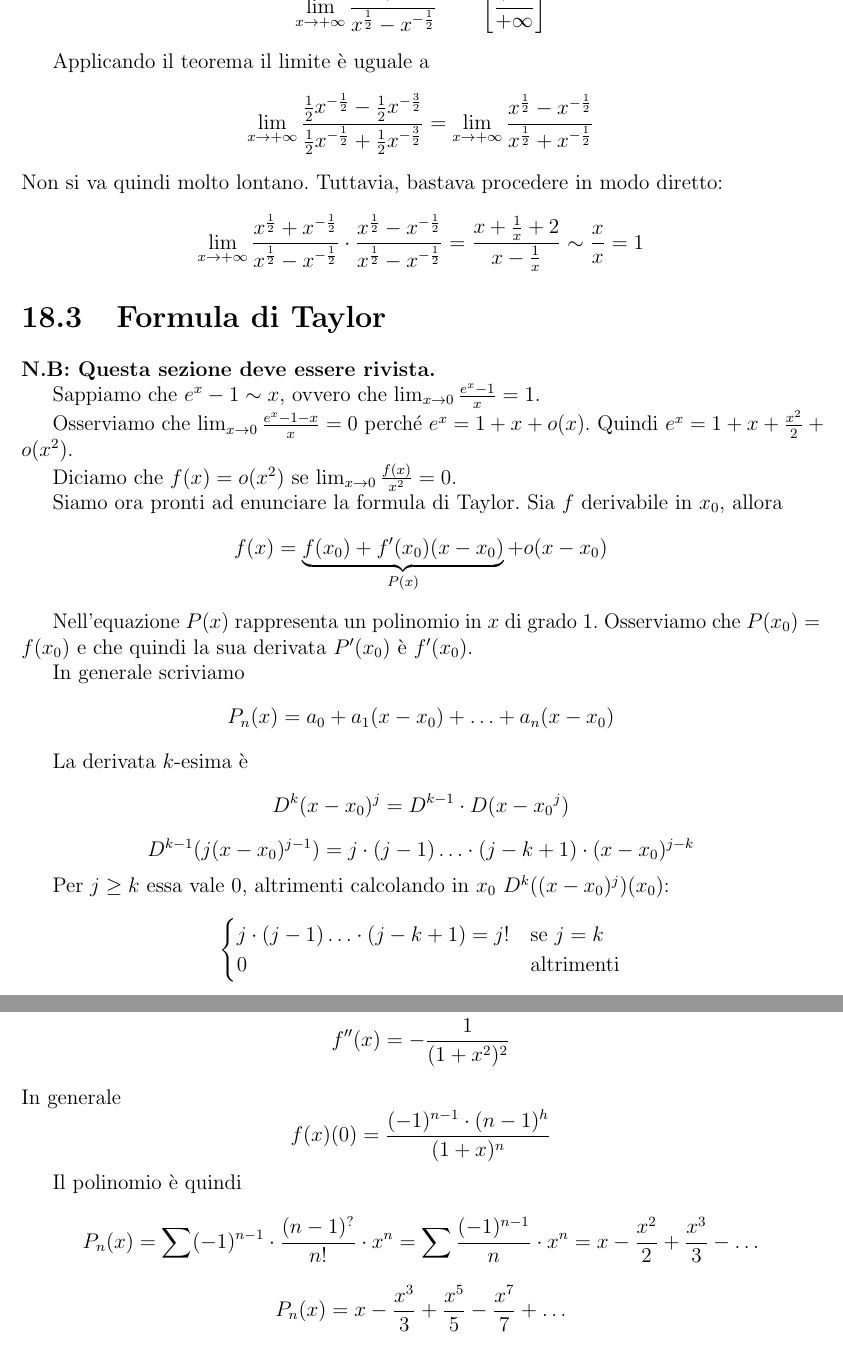
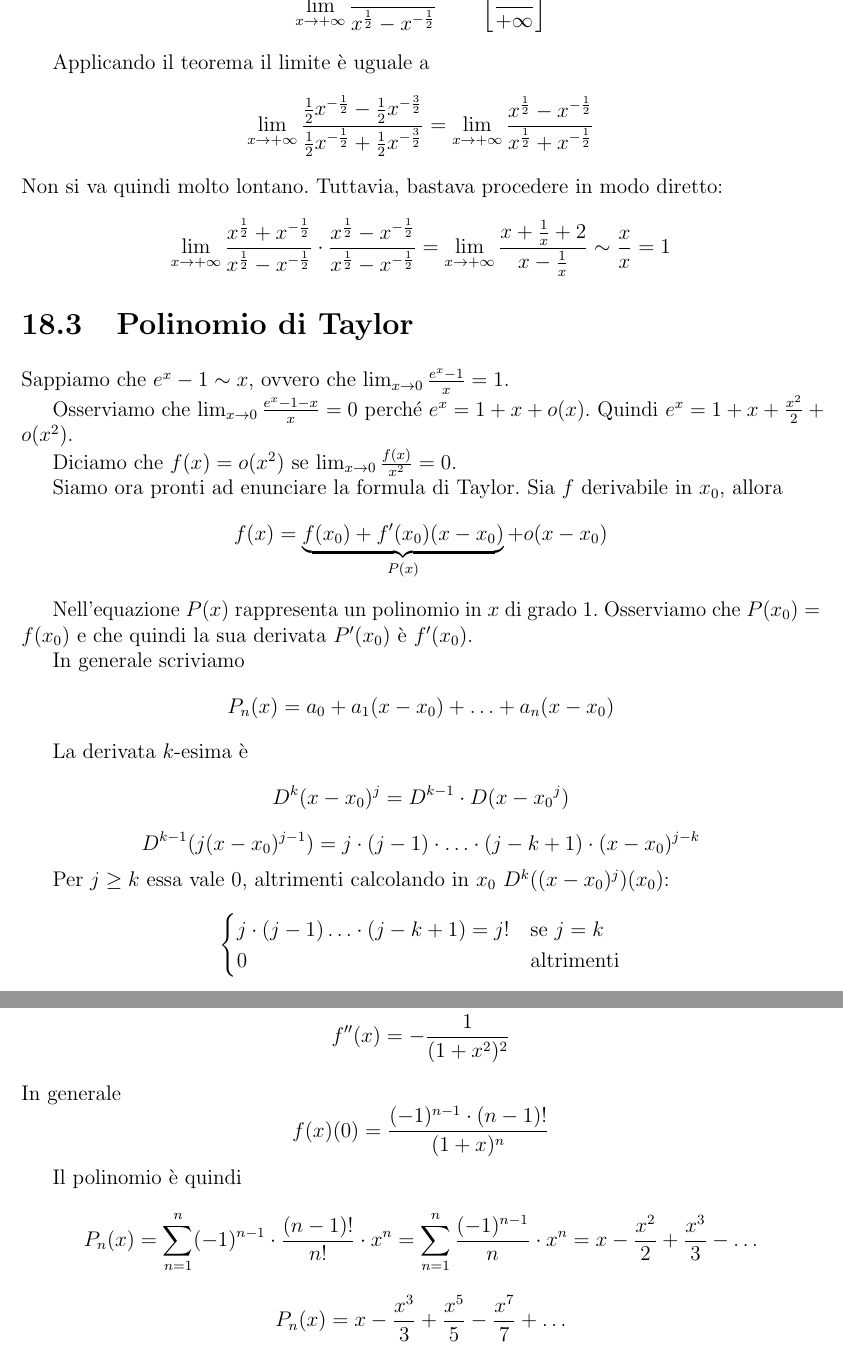
Before and after one commit to lucach/appunti-unimib, a LaTeX thesis (Analisi/main.tex, which reads Analisi/lezione18.tex): two parts of pages 124 and 126 of 131, joined at a grey line, cut so that both start at the same text. Compiled offline with pdfLaTeX.

Commit message:
Sistemata seconda parte 18esima lezione

```diff
--- a/Analisi/lezione18.tex
+++ b/Analisi/lezione18.tex
@@ -171,13 +171,11 @@ Applicando il teorema il limite è uguale a
 \end{equation*}
 Non si va quindi molto lontano. Tuttavia, bastava procedere in modo diretto:
 \begin{equation*}
-\lim_{x \to +\infty} \frac{x^\frac{1}{2} + x^{-\frac{1}{2}}}{x^\frac{1}{2} - x^{-\frac{1}{2}}} \cdot \frac{x^\frac{1}{2} - x^{-\frac{1}{2}}}{x^\frac{1}{2} - x^{-\frac{1}{2}}} = \frac{x + \frac{1}{x} + 2}{x - \frac{1}{x}} \sim \frac{x}{x} = 1
+\lim_{x \to +\infty} \frac{x^\frac{1}{2} + x^{-\frac{1}{2}}}{x^\frac{1}{2} - x^{-\frac{1}{2}}} \cdot \frac{x^\frac{1}{2} - x^{-\frac{1}{2}}}{x^\frac{1}{2} - x^{-\frac{1}{2}}} = \lim_{x \to +\infty} \frac{x + \frac{1}{x} + 2}{x - \frac{1}{x}} \sim \frac{x}{x} = 1
 \end{equation*}
 \end{example}
 
-\section{Formula di Taylor}
-
-\textbf{N.B: Questa sezione deve essere rivista.}
+\section{Polinomio di Taylor}
 
 Sappiamo che $e^x-1 \sim x$, ovvero che $\lim_{x \to 0} \frac{e^x-1}{x} = 1$.
 
@@ -202,7 +200,7 @@ La derivata $k$-esima è
 D^k (x-x_0)^j = D^{k-1} \cdot D(x-{x_0}^j)
 \end{equation*}
 \begin{equation*}
-D^{k-1} (j(x-x_0)^{j-1}) = j \cdot (j-1) \ldots \cdot (j-k+1) \cdot (x-x_0)^{j-k}
+D^{k-1} (j(x-x_0)^{j-1}) = j \cdot (j-1) \cdot \ldots \cdot (j-k+1) \cdot (x-x_0)^{j-k}
 \end{equation*}
 
 Per $j \ge k$ essa vale 0, altrimenti calcolando in $x_0$ $D^k ((x-x_0)^j)(x_0)$:
@@ -313,12 +311,12 @@ f''(x) &= - \frac{1}{(1+x^2)^2}
 \end{align*}
 In generale
 \begin{equation*}
-f(x) (0) = \frac{(-1)^{n-1} \cdot (n-1)^h}{(1+x)^n}
+f(x) (0) = \frac{(-1)^{n-1} \cdot (n-1)!}{(1+x)^n}
 \end{equation*}
 
 Il polinomio è quindi
 \begin{equation*}
-P_n(x) = \sum (-1)^{n-1} \cdot \frac{(n-1)^?}{n!} \cdot x^n = \sum \frac{(-1)^{n-1}}{n} \cdot x^n = x - \frac{x^2}{2} + \frac{x^3}{3} - \ldots
+P_n(x) = \sum_{n=1}^n (-1)^{n-1} \cdot \frac{(n-1)!}{n!} \cdot x^n = \sum_{n=1}^n \frac{(-1)^{n-1}}{n} \cdot x^n = x - \frac{x^2}{2} + \frac{x^3}{3} - \ldots
 \end{equation*}
 \begin{equation*}
 P_n(x) = x - \frac{x^3}{3} + \frac{x^5}{5} - \frac{x^7}{7} + \ldots
```
Also changed, not shown: Analisi/main.pdf, Analisi/lezione18.tex (4 more changed lines).
